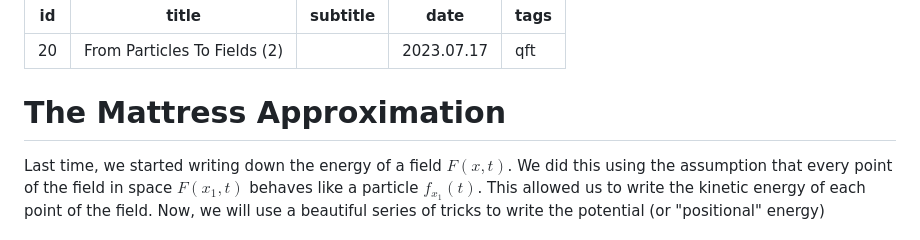
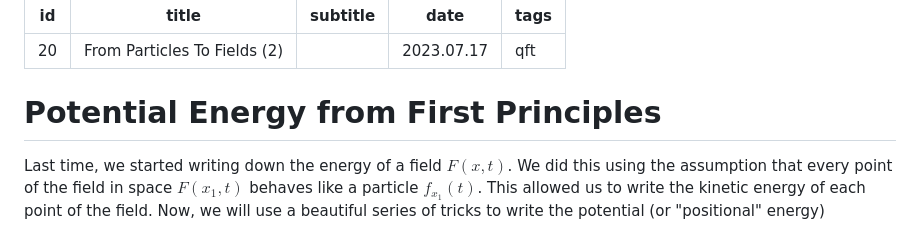
Before and after one commit to AetherBreeze/aetherbreeze.github.io, a Markdown page: _articles/from-particles-to-fields-2.md, the part around the change. Drawn GitHub-style.

Commit message:
particles to fields 3

```diff
--- a/_articles/from-particles-to-fields-2.md
+++ b/_articles/from-particles-to-fields-2.md
@@ -6,7 +6,7 @@ date: "2023.07.17"
 tags: "qft"
 ---
 
-# The Mattress Approximation
+# Potential Energy from First Principles
 
 Last time, we started writing down the energy of a field $`F(x, t)`$. We did this using the assumption that every point of the field in space $`F(x_1, t)`$ behaves like a particle $`f_{x_1}(t)`$. This allowed us to write the kinetic energy of each point of the field. Now, we will use a beautiful series of tricks to write the potential (or "positional" energy)
 
```
Also changed, not shown: _articles/from-particles-to-fields-3.md (added, +157 -0 lines).
